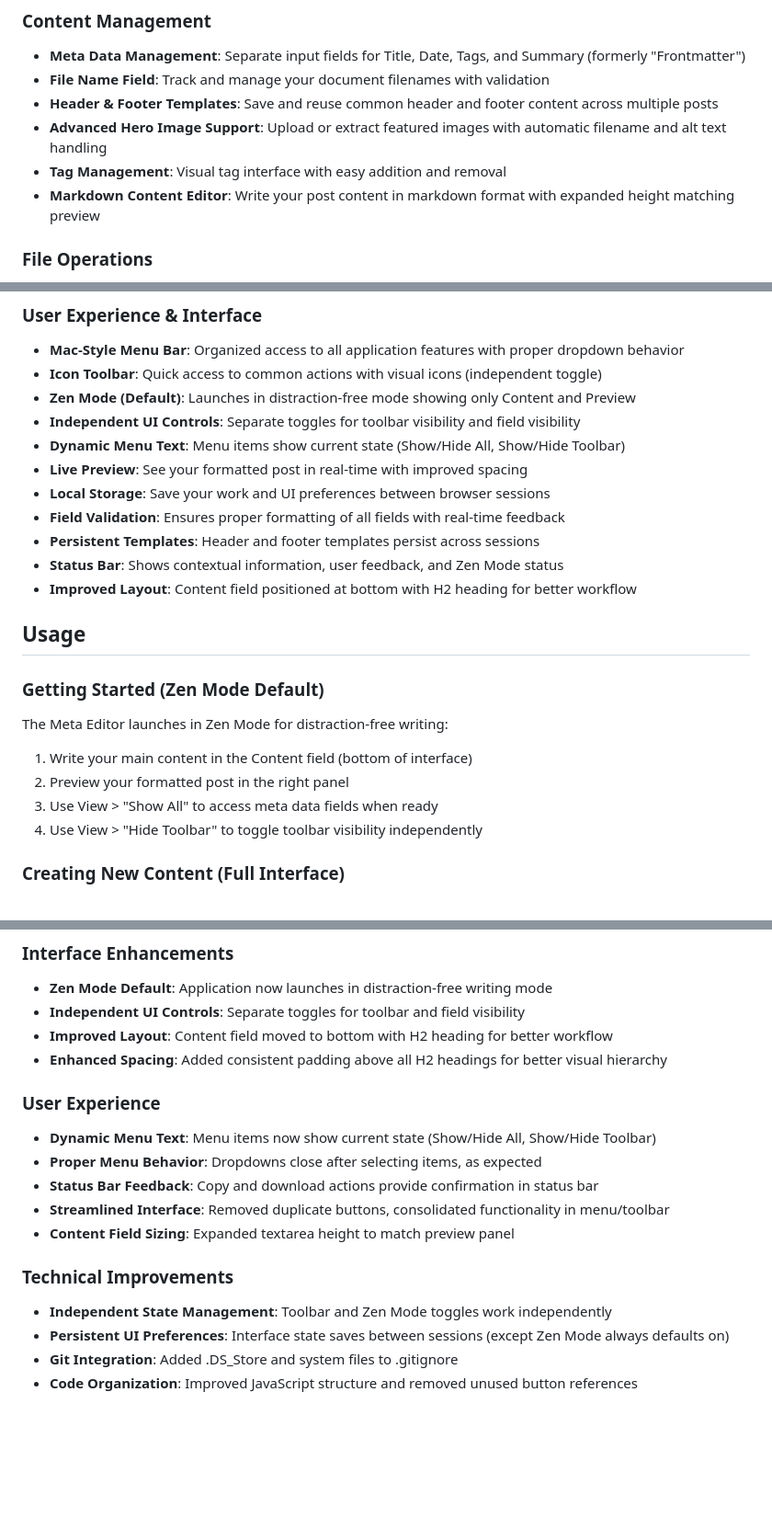
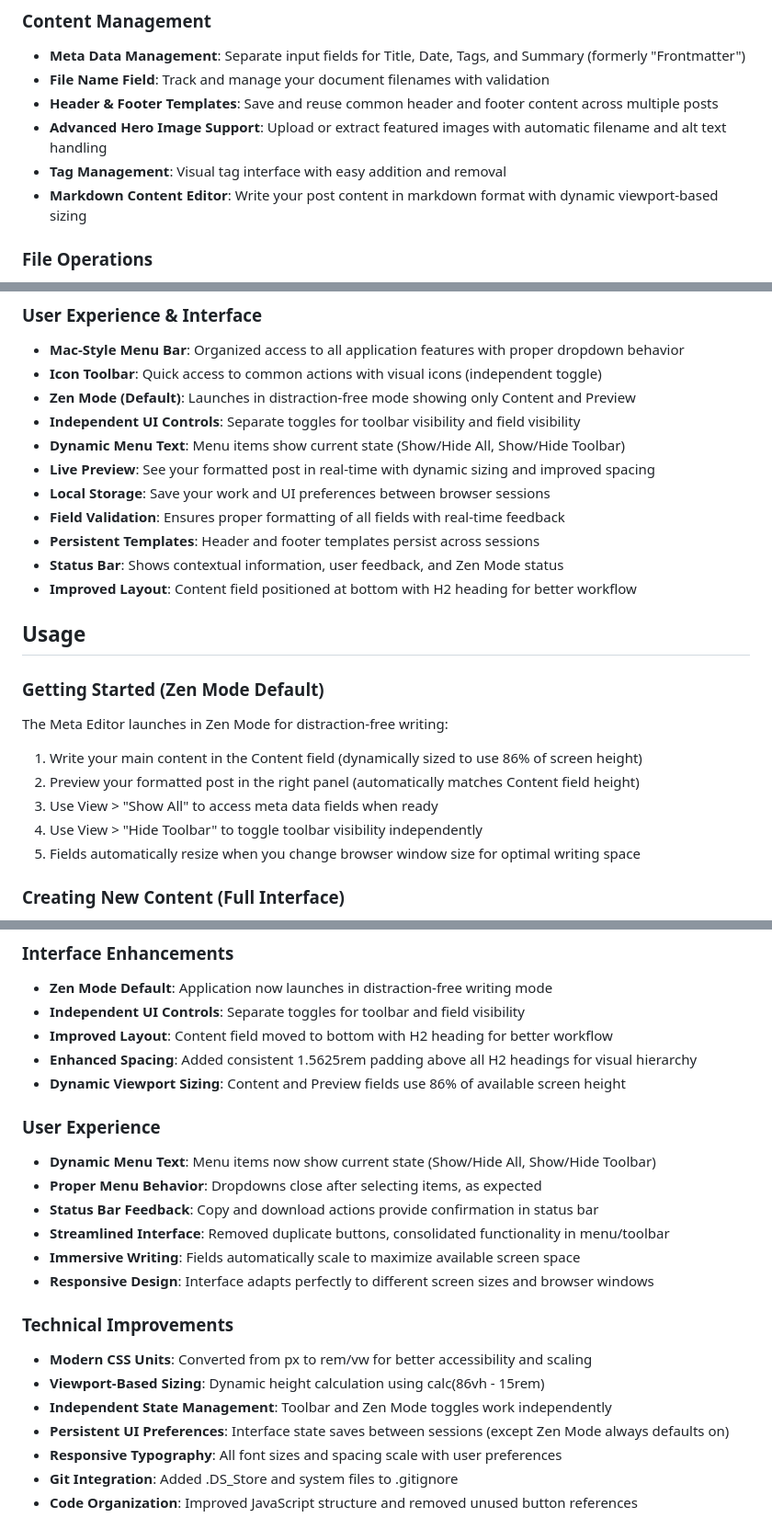
Before and after one commit to cadentdev/meta-editor, a Markdown page: README.md, 3 parts joined by grey strips. Shown: that part at 92% size. Rendered like a GitHub page; blank space fills up the shorter version.

Commit message:
doc: update Plan and README

```diff
--- a/README.md
+++ b/README.md
@@ -36,7 +36,7 @@ You can even add a hero image to your post in Meta Editor by uploading the image
 - **Header & Footer Templates**: Save and reuse common header and footer content across multiple posts
 - **Advanced Hero Image Support**: Upload or extract featured images with automatic filename and alt text handling
 - **Tag Management**: Visual tag interface with easy addition and removal
-- **Markdown Content Editor**: Write your post content in markdown format with expanded height matching preview
+- **Markdown Content Editor**: Write your post content in markdown format with dynamic viewport-based sizing
 
 ### File Operations
 - **Upload Markdown Files**: Import existing markdown files with YAML frontmatter
@@ -51,7 +51,7 @@ You can even add a hero image to your post in Meta Editor by uploading the image
 - **Zen Mode (Default)**: Launches in distraction-free mode showing only Content and Preview
 - **Independent UI Controls**: Separate toggles for toolbar visibility and field visibility
 - **Dynamic Menu Text**: Menu items show current state (Show/Hide All, Show/Hide Toolbar)
-- **Live Preview**: See your formatted post in real-time with improved spacing
+- **Live Preview**: See your formatted post in real-time with dynamic sizing and improved spacing
 - **Local Storage**: Save your work and UI preferences between browser sessions
 - **Field Validation**: Ensures proper formatting of all fields with real-time feedback
 - **Persistent Templates**: Header and footer templates persist across sessions
@@ -62,10 +62,11 @@ You can even add a hero image to your post in Meta Editor by uploading the image
 
 ### Getting Started (Zen Mode Default)
 The Meta Editor launches in Zen Mode for distraction-free writing:
-1. Write your main content in the Content field (bottom of interface)
-2. Preview your formatted post in the right panel
+1. Write your main content in the Content field (dynamically sized to use 86% of screen height)
+2. Preview your formatted post in the right panel (automatically matches Content field height)
 3. Use View > "Show All" to access meta data fields when ready
 4. Use View > "Hide Toolbar" to toggle toolbar visibility independently
+5. Fields automatically resize when you change browser window size for optimal writing space
 
 ### Creating New Content (Full Interface)
 1. Use View > "Show All" to access all fields
@@ -149,18 +150,23 @@ Simply open `dist/index.html` in your web browser to start using the editor. No
 - **Zen Mode Default**: Application now launches in distraction-free writing mode
 - **Independent UI Controls**: Separate toggles for toolbar and field visibility
 - **Improved Layout**: Content field moved to bottom with H2 heading for better workflow
-- **Enhanced Spacing**: Added consistent padding above all H2 headings for better visual hierarchy
+- **Enhanced Spacing**: Added consistent 1.5625rem padding above all H2 headings for visual hierarchy
+- **Dynamic Viewport Sizing**: Content and Preview fields use 86% of available screen height
 
 ### User Experience
 - **Dynamic Menu Text**: Menu items now show current state (Show/Hide All, Show/Hide Toolbar)
 - **Proper Menu Behavior**: Dropdowns close after selecting items, as expected
 - **Status Bar Feedback**: Copy and download actions provide confirmation in status bar
 - **Streamlined Interface**: Removed duplicate buttons, consolidated functionality in menu/toolbar
-- **Content Field Sizing**: Expanded textarea height to match preview panel
+- **Immersive Writing**: Fields automatically scale to maximize available screen space
+- **Responsive Design**: Interface adapts perfectly to different screen sizes and browser windows
 
 ### Technical Improvements
+- **Modern CSS Units**: Converted from px to rem/vw for better accessibility and scaling
+- **Viewport-Based Sizing**: Dynamic height calculation using calc(86vh - 15rem)
 - **Independent State Management**: Toolbar and Zen Mode toggles work independently
 - **Persistent UI Preferences**: Interface state saves between sessions (except Zen Mode always defaults on)
+- **Responsive Typography**: All font sizes and spacing scale with user preferences
 - **Git Integration**: Added .DS_Store and system files to .gitignore
 - **Code Organization**: Improved JavaScript structure and removed unused button references
 
```
Also changed, not shown: Plan.md (added, +128 -0 lines).
